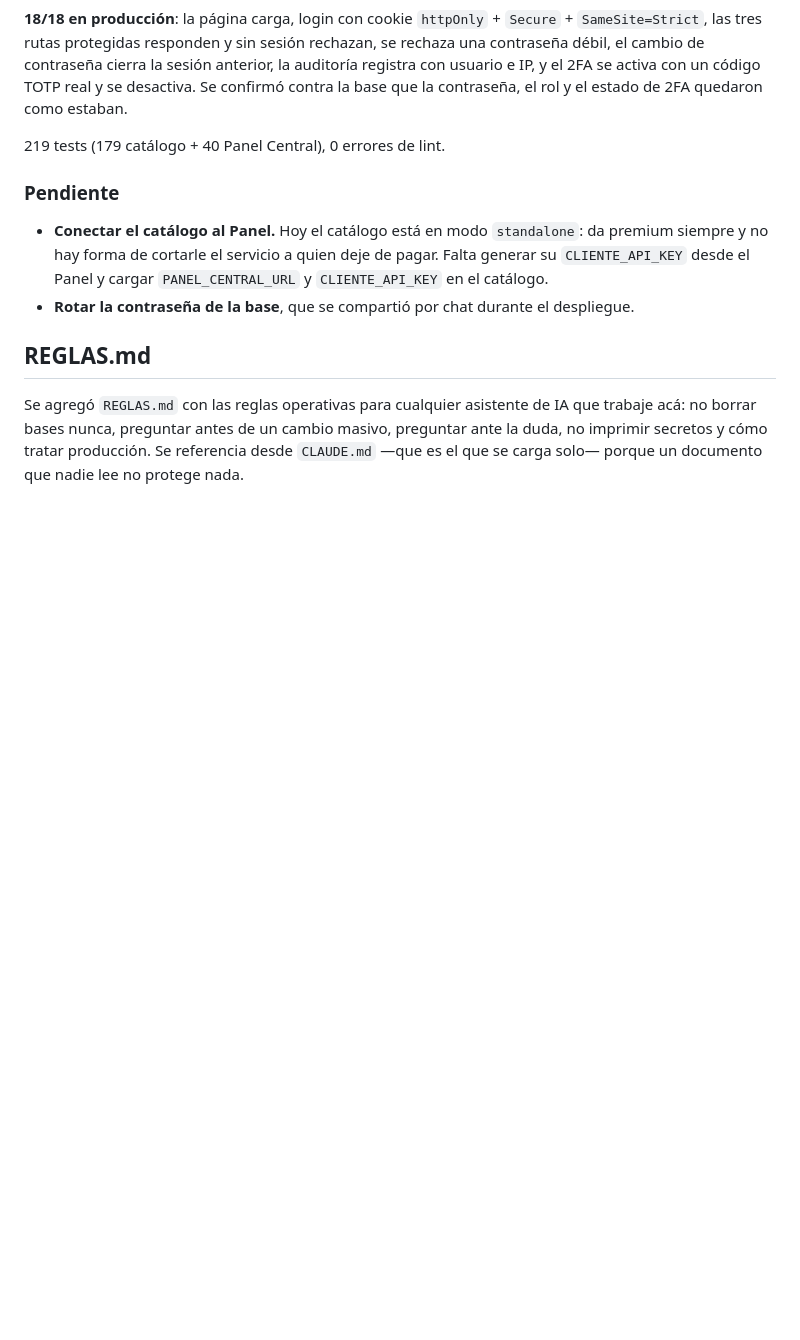
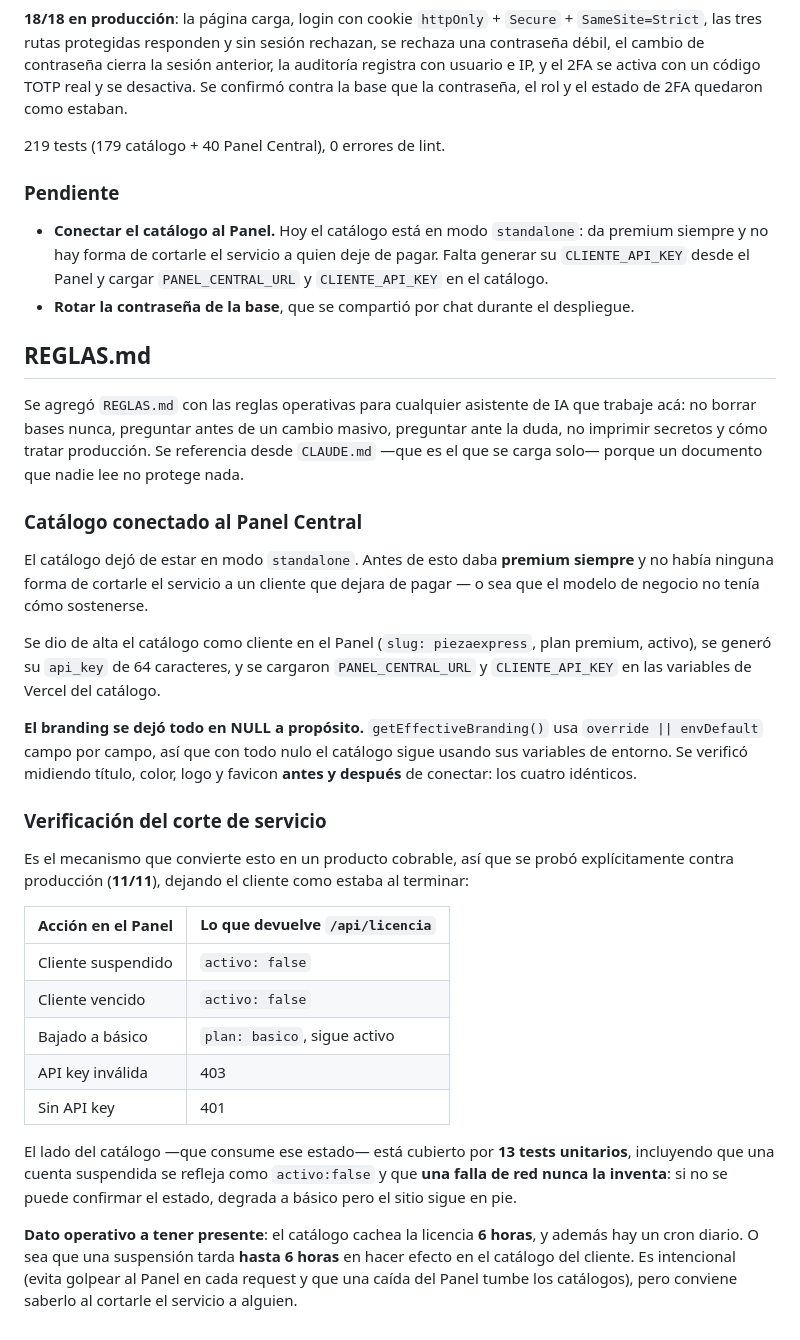
Before and after one commit to ArielRodas00/Catalogo-web, a Markdown page: AUDITORIA.md, the part around the change. Rendered like a GitHub page; blank space fills up the shorter version.

Commit message:
Conectar el catalogo al Panel Central (fin del modo standalone)
Hasta ahora el catalogo daba premium SIEMPRE y no habia forma de cortarle
el servicio a un cliente que dejara de pagar: el modelo de negocio no
tenia como sostenerse.

Se dio de alta el catalogo como cliente en el Panel, se genero su api_key
y se cargaron PANEL_CENTRAL_URL y CLIENTE_API_KEY en Vercel. El branding
quedo en NULL a proposito: getEffectiveBranding() usa override||envDefault
campo por campo, asi que el catalogo sigue con sus variables. Verificado
midiendo titulo, color, logo y favicon antes y despues: los 4 identicos.

Corte de servicio verificado contra produccion (11/11), dejando al cliente
como estaba: suspendido -> activo:false, vencido -> activo:false, bajada a
basico -> plan basico, api key invalida -> 403, sin api key -> 401. El
lado del catalogo esta cubierto por 13 tests unitarios, incluido que una
falla de red nunca inventa una suspension.

A tener en cuenta: el catalogo cachea la licencia 6 horas, asi que una
suspension tarda hasta 6hs en hacer efecto. Es intencional -evita golpear
al Panel en cada request y que una caida del Panel tumbe los catalogos-
pero conviene saberlo.

Co-Authored-By: Claude Opus 5 <noreply@anthropic.com>

```diff
--- a/AUDITORIA.md
+++ b/AUDITORIA.md
@@ -1602,3 +1602,39 @@ Se agregó `REGLAS.md` con las reglas operativas para cualquier asistente de IA
 borrar bases nunca, preguntar antes de un cambio masivo, preguntar ante la duda, no imprimir secretos
 y cómo tratar producción. Se referencia desde `CLAUDE.md` —que es el que se carga solo— porque un
 documento que nadie lee no protege nada.
+
+### Catálogo conectado al Panel Central
+
+El catálogo dejó de estar en modo `standalone`. Antes de esto daba **premium siempre** y no había
+ninguna forma de cortarle el servicio a un cliente que dejara de pagar — o sea que el modelo de
+negocio no tenía cómo sostenerse.
+
+Se dio de alta el catálogo como cliente en el Panel (`slug: piezaexpress`, plan premium, activo), se
+generó su `api_key` de 64 caracteres, y se cargaron `PANEL_CENTRAL_URL` y `CLIENTE_API_KEY` en las
+variables de Vercel del catálogo.
+
+**El branding se dejó todo en NULL a propósito.** `getEffectiveBranding()` usa `override || envDefault`
+campo por campo, así que con todo nulo el catálogo sigue usando sus variables de entorno. Se verificó
+midiendo título, color, logo y favicon **antes y después** de conectar: los cuatro idénticos.
+
+### Verificación del corte de servicio
+
+Es el mecanismo que convierte esto en un producto cobrable, así que se probó explícitamente contra
+producción (**11/11**), dejando el cliente como estaba al terminar:
+
+| Acción en el Panel | Lo que devuelve `/api/licencia` |
+|---|---|
+| Cliente suspendido | `activo: false` |
+| Cliente vencido | `activo: false` |
+| Bajado a básico | `plan: basico`, sigue activo |
+| API key inválida | 403 |
+| Sin API key | 401 |
+
+El lado del catálogo —que consume ese estado— está cubierto por **13 tests unitarios**, incluyendo que
+una cuenta suspendida se refleja como `activo:false` y que **una falla de red nunca la inventa**: si no
+se puede confirmar el estado, degrada a básico pero el sitio sigue en pie.
+
+**Dato operativo a tener presente**: el catálogo cachea la licencia **6 horas**, y además hay un cron
+diario. O sea que una suspensión tarda **hasta 6 horas** en hacer efecto en el catálogo del cliente.
+Es intencional (evita golpear al Panel en cada request y que una caída del Panel tumbe los catálogos),
+pero conviene saberlo al cortarle el servicio a alguien.
```
